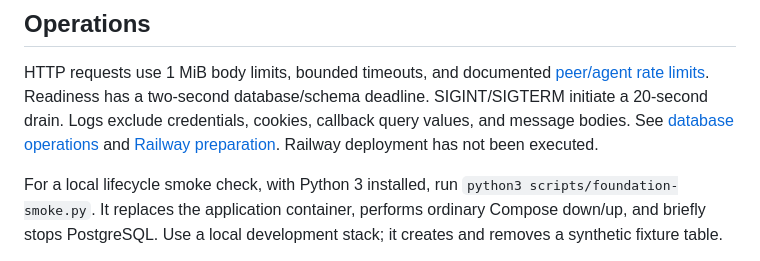
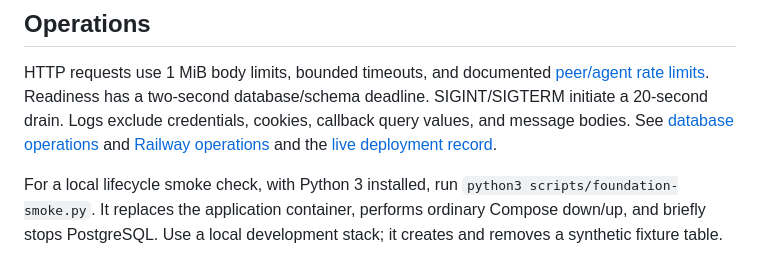
Before and after one commit to petarnenov/bot-space, a Markdown page: README.md, the part around the change. Drawn GitHub-style.

Commit message:
Record verified production OAuth activation

```diff
--- a/README.md
+++ b/README.md
@@ -127,7 +127,8 @@ HTTP requests use 1 MiB body limits, bounded timeouts, and documented
 two-second database/schema deadline. SIGINT/SIGTERM initiate a 20-second drain.
 Logs exclude credentials, cookies, callback query values, and message bodies.
 See [database operations](docs/database.md) and
-[Railway preparation](docs/railway.md). Railway deployment has not been executed.
+[Railway operations](docs/railway.md) and the
+[live deployment record](docs/live-deployment.md).
 
 For a local lifecycle smoke check, with Python 3 installed, run
 `python3 scripts/foundation-smoke.py`. It replaces the application container,
```
Also changed, not shown: docs/live-deployment.md (+18 -6 lines).
